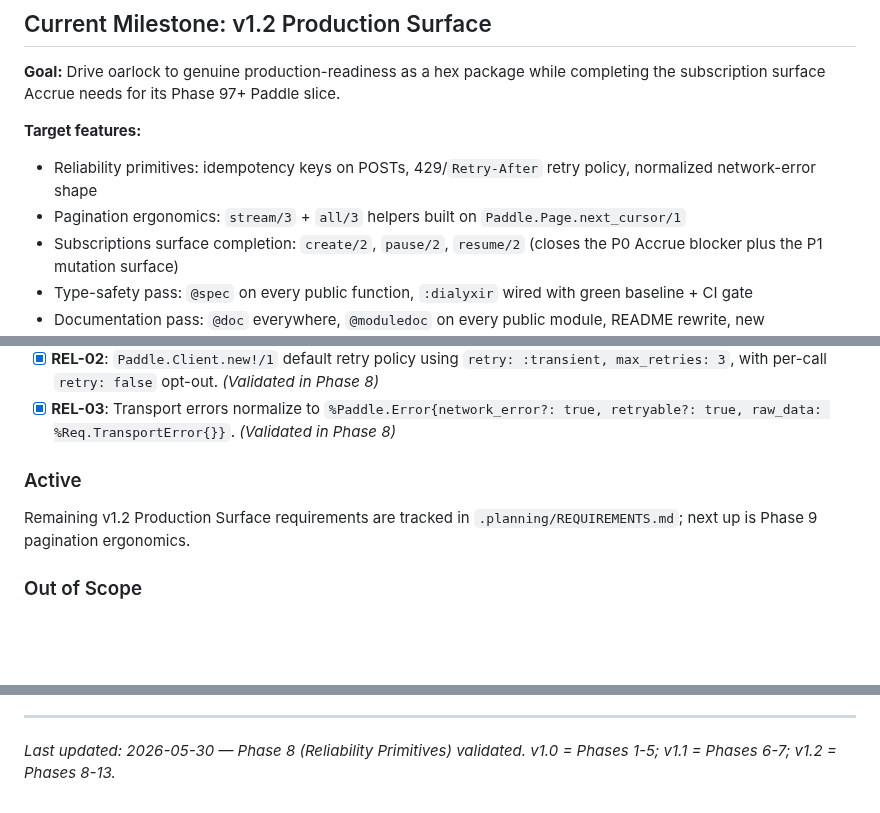
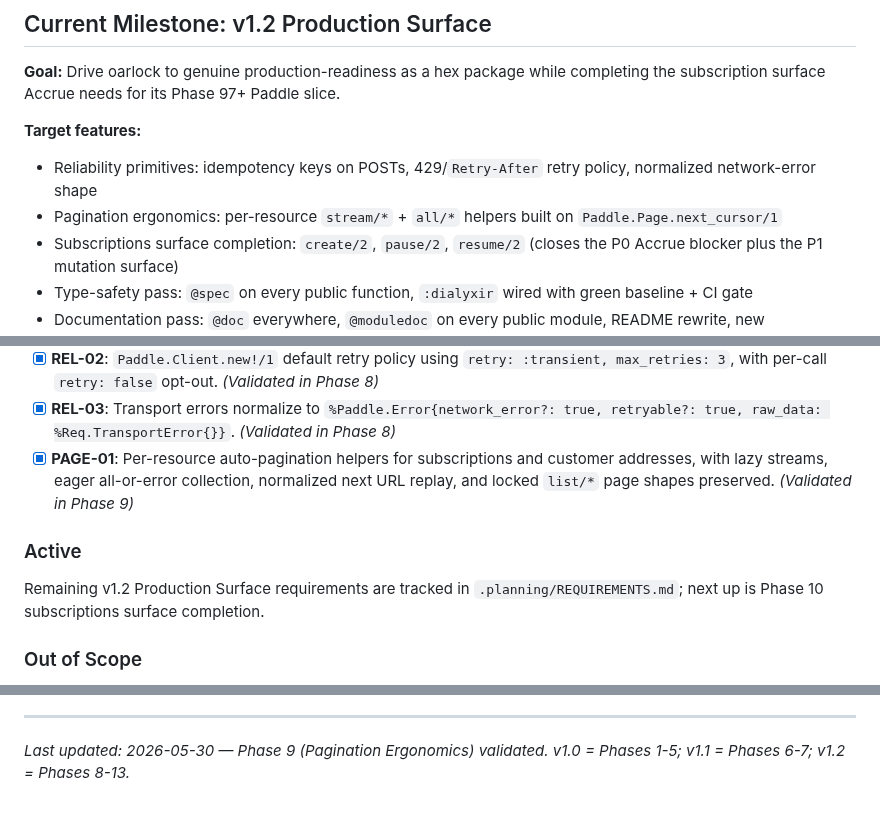
Before and after one commit to szTheory/oarlock, a Markdown page: .planning/PROJECT.md, 3 parts joined by grey strips. GitHub-like rendering; blank space fills up the shorter version.

Commit message:
docs(phase-09): evolve project context
- Mark PAGE-01 validated in project context
- Route active v1.2 focus to Phase 10

```diff
--- a/.planning/PROJECT.md
+++ b/.planning/PROJECT.md
@@ -18,7 +18,7 @@ Provides seamless, native Elixir interaction with the current Paddle Billing API
 
 **Target features:**
 - Reliability primitives: idempotency keys on POSTs, 429/`Retry-After` retry policy, normalized network-error shape
-- Pagination ergonomics: `stream/3` + `all/3` helpers built on `Paddle.Page.next_cursor/1`
+- Pagination ergonomics: per-resource `stream/*` + `all/*` helpers built on `Paddle.Page.next_cursor/1`
 - Subscriptions surface completion: `create/2`, `pause/2`, `resume/2` (closes the P0 Accrue blocker plus the P1 mutation surface)
 - Type-safety pass: `@spec` on every public function, `:dialyxir` wired with green baseline + CI gate
 - Documentation pass: `@doc` everywhere, `@moduledoc` on every public module, README rewrite, new `guides/getting-started.md` and `guides/telemetry.md`
@@ -56,9 +56,10 @@ Accrue-side asks continue to be triaged into `.planning/BACKLOG.md`, not auto-in
 - [x] **REL-01**: `idempotency_key:` opt on current `create/*` POSTs with `Idempotency-Key` header forwarding and invalid-key rejection. *(Validated in Phase 8)*
 - [x] **REL-02**: `Paddle.Client.new!/1` default retry policy using `retry: :transient, max_retries: 3`, with per-call `retry: false` opt-out. *(Validated in Phase 8)*
 - [x] **REL-03**: Transport errors normalize to `%Paddle.Error{network_error?: true, retryable?: true, raw_data: %Req.TransportError{}}`. *(Validated in Phase 8)*
+- [x] **PAGE-01**: Per-resource auto-pagination helpers for subscriptions and customer addresses, with lazy streams, eager all-or-error collection, normalized next URL replay, and locked `list/*` page shapes preserved. *(Validated in Phase 9)*
 
 ### Active
-Remaining v1.2 Production Surface requirements are tracked in `.planning/REQUIREMENTS.md`; next up is Phase 9 pagination ergonomics.
+Remaining v1.2 Production Surface requirements are tracked in `.planning/REQUIREMENTS.md`; next up is Phase 10 subscriptions surface completion.
 
 ### Out of Scope
 - **Paddle Classic Support**: Must only support Paddle Billing API v1.
@@ -105,4 +106,4 @@ This document evolves at phase transitions and milestone boundaries.
 4. Update Context with current state
 
 ---
-*Last updated: 2026-05-30 — Phase 8 (Reliability Primitives) validated. v1.0 = Phases 1-5; v1.1 = Phases 6-7; v1.2 = Phases 8-13.*
+*Last updated: 2026-05-30 — Phase 9 (Pagination Ergonomics) validated. v1.0 = Phases 1-5; v1.1 = Phases 6-7; v1.2 = Phases 8-13.*
```
